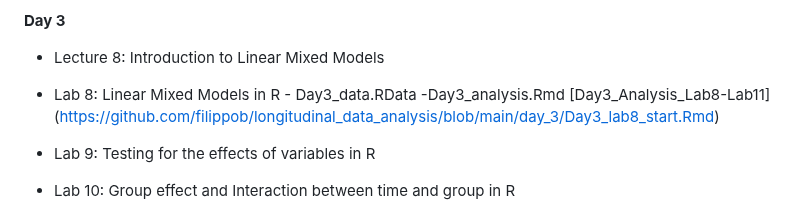
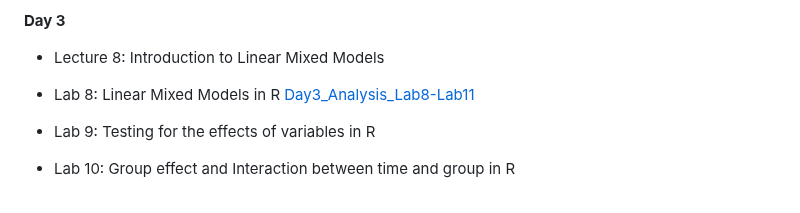
Before and after one commit to filippob/longitudinal_data_analysis, a Markdown page: README.md, the part around the change. GitHub-like rendering.

```diff
--- a/README.md
+++ b/README.md
@@ -50,9 +50,7 @@ As a general rule, we'll have a longer break (30 minutes) at about 17:00 and two
 
  - Lecture 8: Introduction to Linear Mixed Models
  - Lab 8: Linear Mixed Models in R
-       - Day3_data.RData
-       -Day3_analysis.Rmd
-   [Day3_Analysis_Lab8-Lab11] (https://github.com/filippob/longitudinal_data_analysis/blob/main/day_3/Day3_lab8_start.Rmd)
+      [Day3_Analysis_Lab8-Lab11](https://github.com/filippob/longitudinal_data_analysis/blob/main/day_3/Day3_lab8_start.Rmd)
 
  - Lab 9: Testing for the effects of variables in R
  - Lab 10: Group effect and Interaction between time and group in R
```
